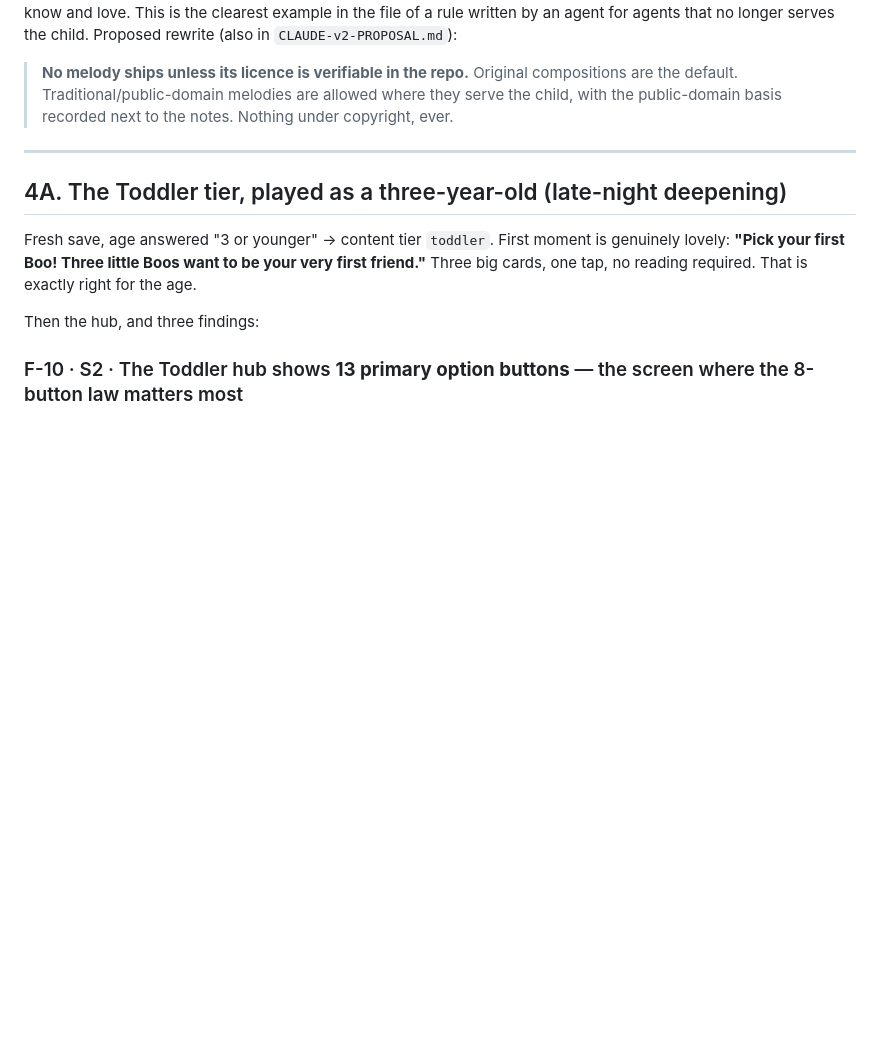
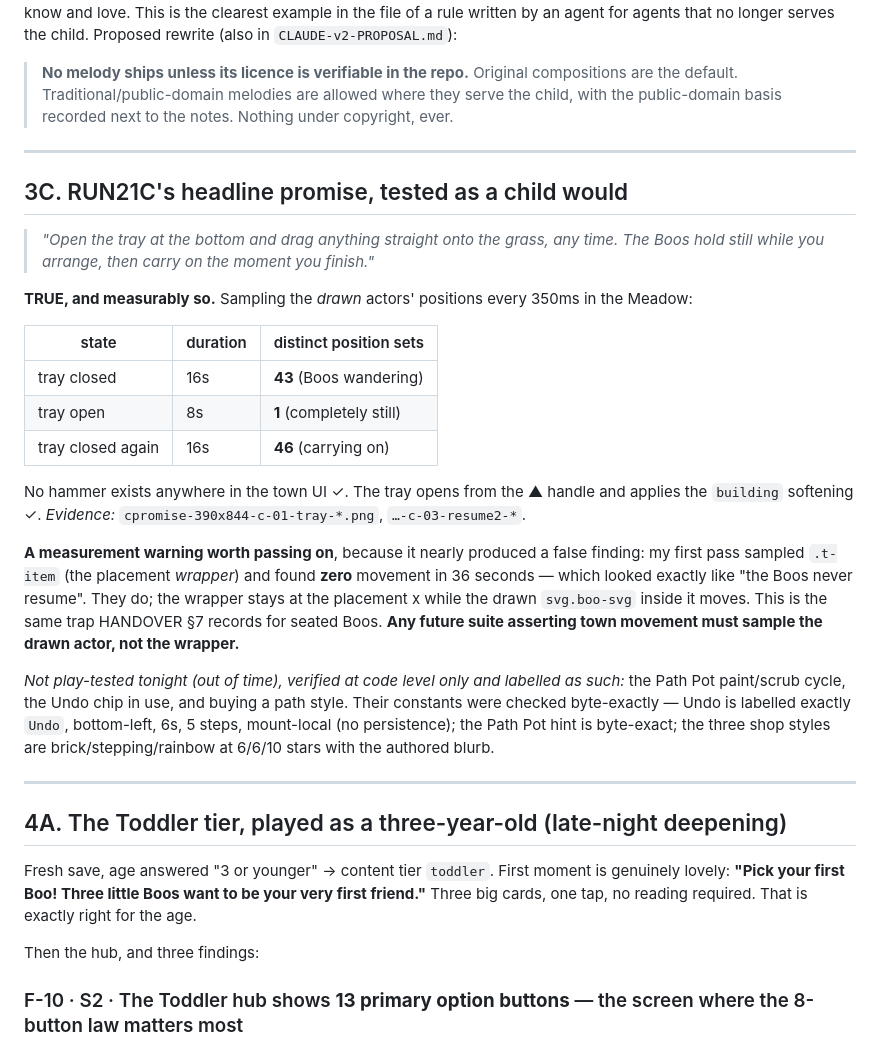
Before and after one commit to alexlock27/Boo-town, a Markdown page: LANE3-FINDINGS.md, the part around the change. GitHub-like rendering; blank space fills up the shorter version.

Commit message:
LANE3: RUN21C tray/freeze promise measured TRUE; wrapper-vs-actor measurement warning

```diff
--- a/LANE3-FINDINGS.md
+++ b/LANE3-FINDINGS.md
@@ -483,6 +483,37 @@ the child. Proposed rewrite (also in `CLAUDE-v2-PROPOSAL.md`):
 
 ---
 
+## 3C. RUN21C's headline promise, tested as a child would
+
+> *"Open the tray at the bottom and drag anything straight onto the grass, any time. The Boos
+> hold still while you arrange, then carry on the moment you finish."*
+
+**TRUE, and measurably so.** Sampling the *drawn* actors' positions every 350ms in the Meadow:
+
+| state | duration | distinct position sets |
+|---|---|---|
+| tray closed | 16s | **43** (Boos wandering) |
+| tray open | 8s | **1** (completely still) |
+| tray closed again | 16s | **46** (carrying on) |
+
+No hammer exists anywhere in the town UI ✓. The tray opens from the ▲ handle and applies the
+`building` softening ✓. *Evidence:* `cpromise-390x844-c-01-tray-*.png`, `…-c-03-resume2-*`.
+
+**A measurement warning worth passing on**, because it nearly produced a false finding: my
+first pass sampled `.t-item` (the placement *wrapper*) and found **zero** movement in 36
+seconds — which looked exactly like "the Boos never resume". They do; the wrapper stays at
+the placement x while the drawn `svg.boo-svg` inside it moves. This is the same trap
+HANDOVER §7 records for seated Boos. **Any future suite asserting town movement must sample
+the drawn actor, not the wrapper.**
+
+*Not play-tested tonight (out of time), verified at code level only and labelled as such:*
+the Path Pot paint/scrub cycle, the Undo chip in use, and buying a path style. Their
+constants were checked byte-exactly — Undo is labelled exactly `Undo`, bottom-left, 6s,
+5 steps, mount-local (no persistence); the Path Pot hint is byte-exact; the three shop styles
+are brick/stepping/rainbow at 6/6/10 stars with the authored blurb.
+
+---
+
 ## 4A. The Toddler tier, played as a three-year-old (late-night deepening)
 
 Fresh save, age answered "3 or younger" → content tier `toddler`. First moment is genuinely
```
Also changed, not shown: MORNING-BRIEFING.md (+13 -2 lines).
